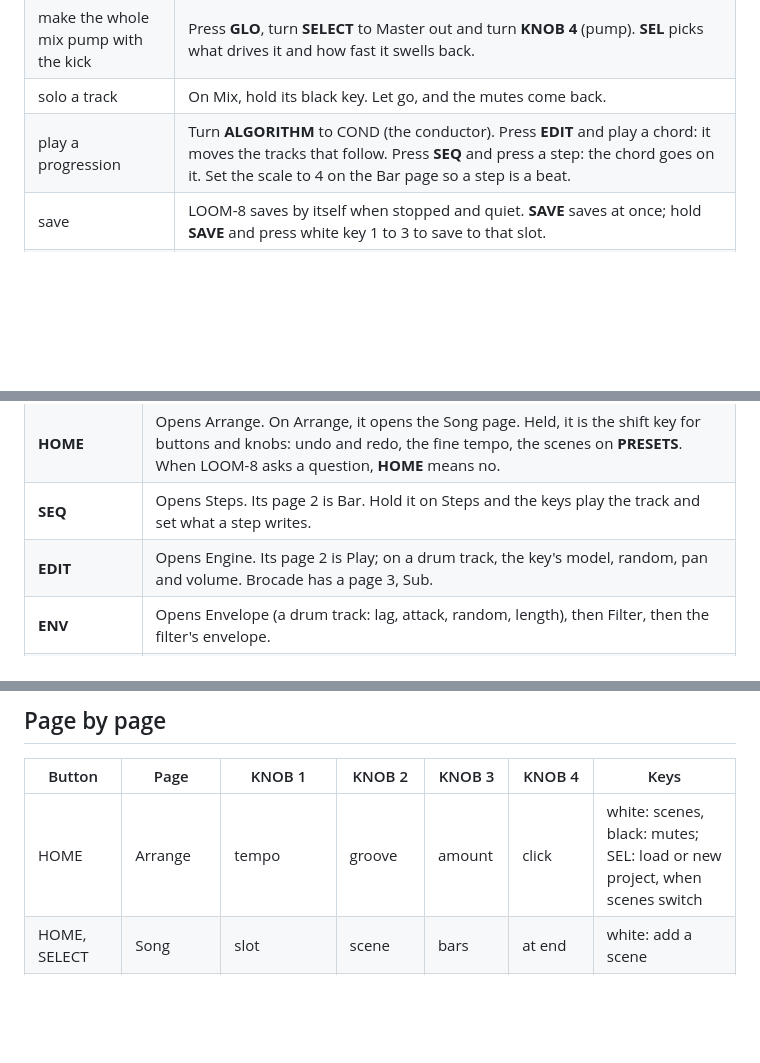
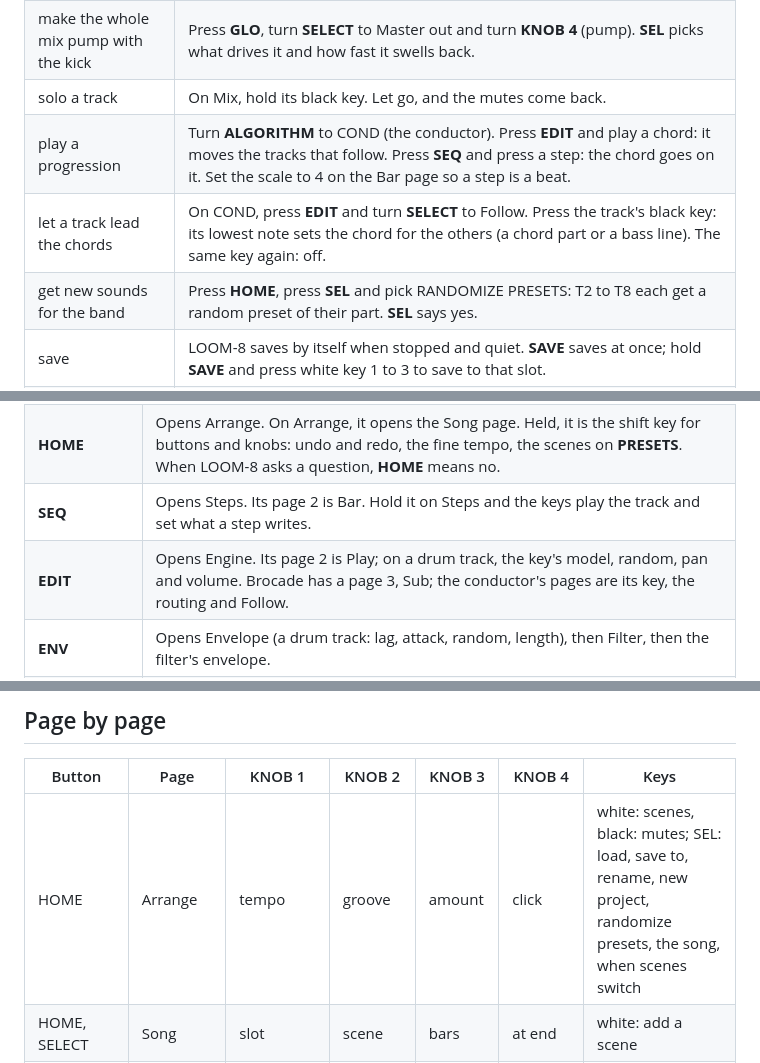
Before and after one commit to TheIdiotWizard/fm1-loom-mod, a Markdown page: docs/MANUAL.md, 3 parts joined by grey strips. Drawn GitHub-style; blank space fills up the shorter version.

```diff
--- a/docs/MANUAL.md
+++ b/docs/MANUAL.md
@@ -151,6 +154,8 @@ press…" means keep **HOME** down while you press the next thing.
 | make the whole mix pump with the kick | Press **GLO**, turn **SELECT** to Master out and turn **KNOB 4** (pump). **SEL** picks what drives it and how fast it swells back. |
 | solo a track | On Mix, hold its black key. Let go, and the mutes come back. |
 | play a progression | Turn **ALGORITHM** to COND (the conductor). Press **EDIT** and play a chord: it moves the tracks that follow. Press **SEQ** and press a step: the chord goes on it. Set the scale to 4 on the Bar page so a step is a beat. |
+| let a track lead the chords | On COND, press **EDIT** and turn **SELECT** to Follow. Press the track's black key: its lowest note sets the chord for the others (a chord part or a bass line). The same key again: off. |
+| get new sounds for the band | Press **HOME**, press **SEL** and pick RANDOMIZE PRESETS: T2 to T8 each get a random preset of their part. **SEL** says yes. |
 | save | LOOM-8 saves by itself when stopped and quiet. **SAVE** saves at once; hold **SAVE** and press white key 1 to 3 to save to that slot. |
 | name a project | Press **HOME**, press **SEL**, pick RENAME and type on the keys (**OCT−** capitals, **OCT+** digits). **SEL** keeps it. |
 | keep a sound | On a sound page, hold **SAVE** and press a white key. The sound becomes that user preset. |
@@ -165,7 +170,7 @@ press…" means keep **HOME** down while you press the next thing.
 | **SEL** | Opens a list of this page's settings and actions. With a step held, its notes. When LOOM-8 asks a question, **SEL** means yes. |
 | **HOME** | Opens Arrange. On Arrange, it opens the Song page. Held, it is the shift key for buttons and knobs: undo and redo, the fine tempo, the scenes on **PRESETS**. When LOOM-8 asks a question, **HOME** means no. |
 | **SEQ** | Opens Steps. Its page 2 is Bar. Hold it on Steps and the keys play the track and set what a step writes. |
-| **EDIT** | Opens Engine. Its page 2 is Play; on a drum track, the key's model, random, pan and volume. Brocade has a page 3, Sub. |
+| **EDIT** | Opens Engine. Its page 2 is Play; on a drum track, the key's model, random, pan and volume. Brocade has a page 3, Sub; the conductor's pages are its key, the routing and Follow. |
 | **ENV** | Opens Envelope (a drum track: lag, attack, random, length), then Filter, then the filter's envelope. |
 | **FX** | Opens Character, the track's own effect. Then Sends, the track's sends to FX I and FX II. Then FX I and FX II, the two effects. |
 | **LFO** | Opens LFO. Its page 2 has the type's fourth and fifth knobs. |
@@ -871,7 +876,7 @@ On a sound page, hold **SAVE** and press white key 1 to 16 to keep the track's s
 
 | Button | Page | KNOB 1 | KNOB 2 | KNOB 3 | KNOB 4 | Keys |
 | --- | --- | --- | --- | --- | --- | --- |
-| HOME | Arrange | tempo | groove | amount | click | white: scenes, black: mutes; SEL: load or new project, when scenes switch |
+| HOME | Arrange | tempo | groove | amount | click | white: scenes, black: mutes; SEL: load, save to, rename, new project, randomize presets, the song, when scenes switch |
 | HOME, SELECT | Song | slot | scene | bars | at end | white: add a scene |
 | SEQ | Steps | pattern | length | scale | groove | white: steps, black: sound (drums); SEQ held: a keyboard |
 | SEQ, a step held | Steps | velocity | length | chance | pitch | white: length, black: sounds |
```
Also changed, not shown: other parts of docs/MANUAL.md (+24 -20 lines), docs/img/screen-conductor-follow.png (added), docs/img/screen-conductor.png, docs/img/screen-lfo.png, docs/img/screen-trick.png (added), 1 other file.
